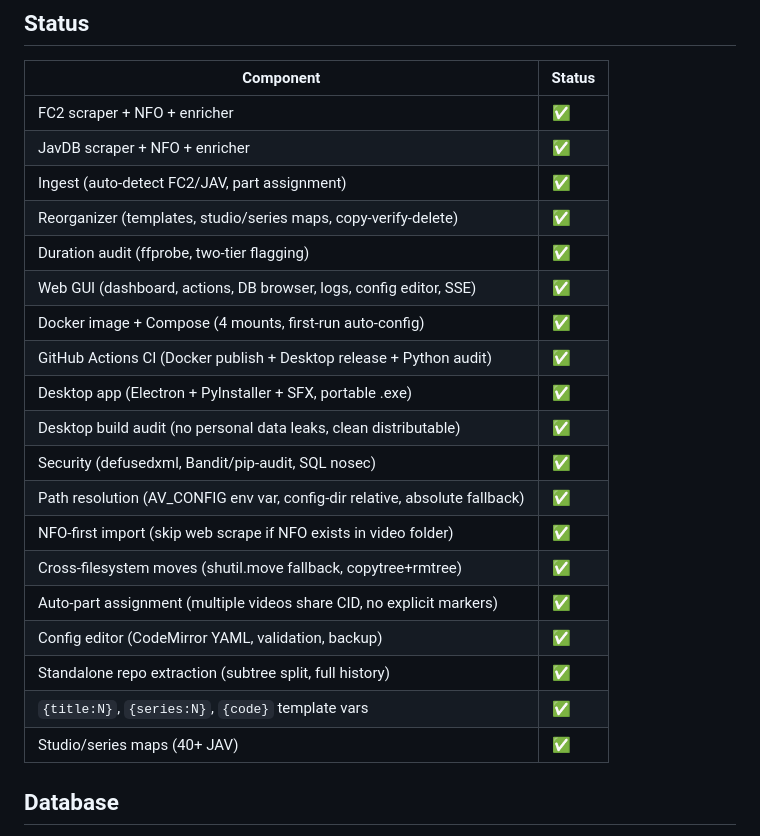
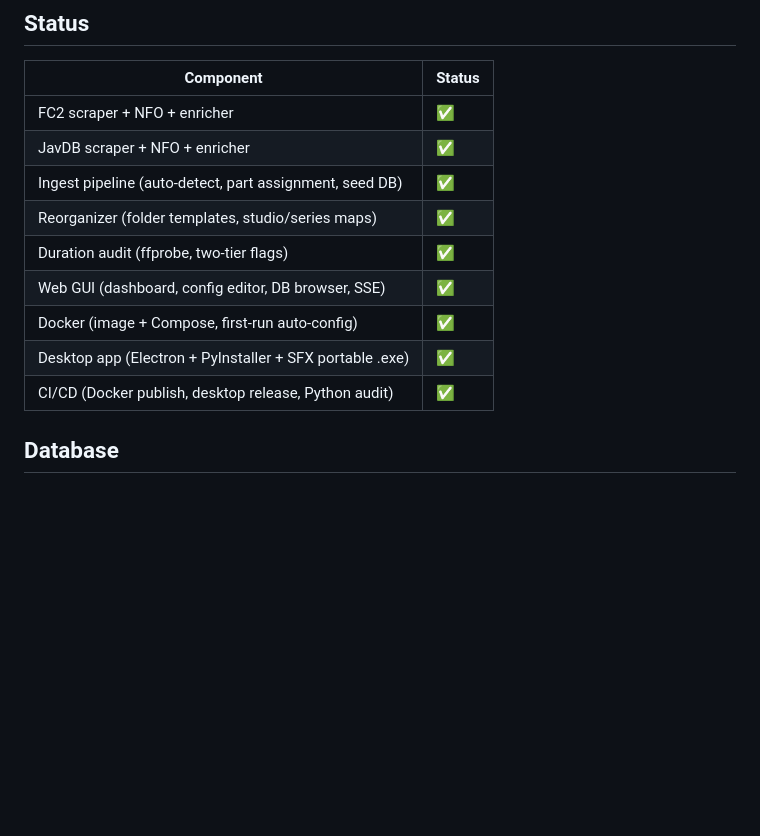
Before and after one commit to keikeiiu/avscrapper, a Markdown page: PLAN.md, the part around the change. Rendered like a GitHub page; blank space fills up the shorter version.

Commit message:
docs: consolidate PLAN status to major items only

```diff
--- a/PLAN.md
+++ b/PLAN.md
@@ -61,23 +61,13 @@ avscrapper/
 |-----------|--------|
 | FC2 scraper + NFO + enricher | ✅ |
 | JavDB scraper + NFO + enricher | ✅ |
-| Ingest (auto-detect FC2/JAV, part assignment) | ✅ |
-| Reorganizer (templates, studio/series maps, copy-verify-delete) | ✅ |
-| Duration audit (ffprobe, two-tier flagging) | ✅ |
-| Web GUI (dashboard, actions, DB browser, logs, config editor, SSE) | ✅ |
-| Docker image + Compose (4 mounts, first-run auto-config) | ✅ |
-| GitHub Actions CI (Docker publish + Desktop release + Python audit) | ✅ |
-| Desktop app (Electron + PyInstaller + SFX, portable .exe) | ✅ |
-| Desktop build audit (no personal data leaks, clean distributable) | ✅ |
-| Security (defusedxml, Bandit/pip-audit, SQL nosec) | ✅ |
-| Path resolution (AV_CONFIG env var, config-dir relative, absolute fallback) | ✅ |
-| NFO-first import (skip web scrape if NFO exists in video folder) | ✅ |
-| Cross-filesystem moves (shutil.move fallback, copytree+rmtree) | ✅ |
-| Auto-part assignment (multiple videos share CID, no explicit markers) | ✅ |
-| Config editor (CodeMirror YAML, validation, backup) | ✅ |
-| Standalone repo extraction (subtree split, full history) | ✅ |
-| `{title:N}`, `{series:N}`, `{code}` template vars | ✅ |
-| Studio/series maps (40+ JAV) | ✅ |
+| Ingest pipeline (auto-detect, part assignment, seed DB) | ✅ |
+| Reorganizer (folder templates, studio/series maps) | ✅ |
+| Duration audit (ffprobe, two-tier flags) | ✅ |
+| Web GUI (dashboard, config editor, DB browser, SSE) | ✅ |
+| Docker (image + Compose, first-run auto-config) | ✅ |
+| Desktop app (Electron + PyInstaller + SFX portable .exe) | ✅ |
+| CI/CD (Docker publish, desktop release, Python audit) | ✅ |
 
 ## Database
 
```
